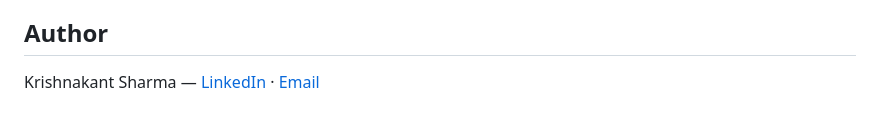
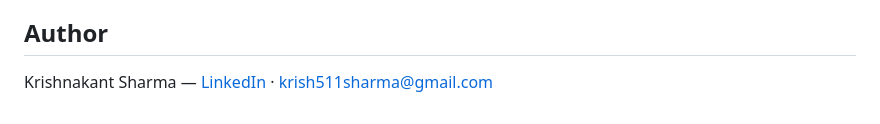
Before and after one commit to krishnakant-sharma-07/ask-the-manual-rag, a Markdown page: README.md, the part around the change. Rendered like a GitHub page.

```diff
--- a/README.md
+++ b/README.md
@@ -68,4 +68,4 @@ To try the interactive demo, just open `web/demo.html` directly in a browser —
 
 ## Author
 
-Krishnakant Sharma — [LinkedIn](https://linkedin.com/in/krishnakant-sharma-33153626b) · [Email](krish511sharma@gmail.com)
+Krishnakant Sharma — [LinkedIn](https://linkedin.com/in/krishnakant-sharma-33153626b) · [krish511sharma@gmail.com]()
```
